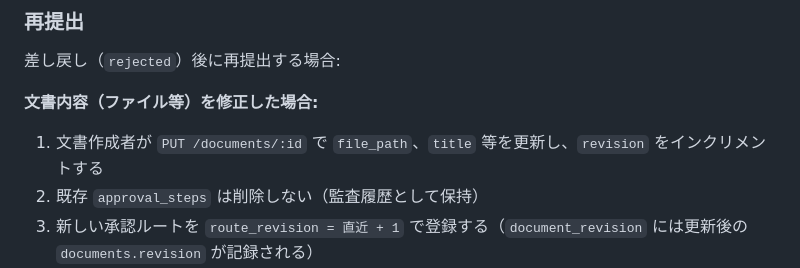
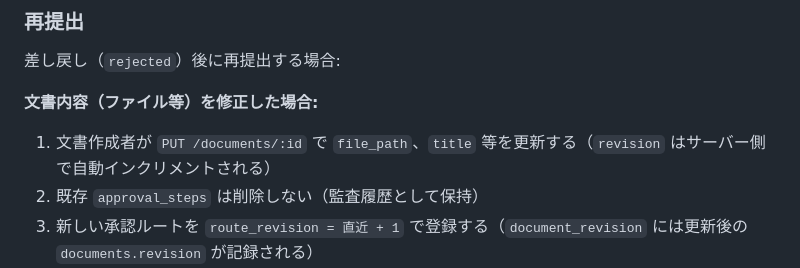
Before and after one commit to tagawa0525/doc_man, a Markdown page: docs/design/05_approval_flow.md, the part around the change. Rendered like a GitHub page.

```diff
--- a/docs/design/05_approval_flow.md
+++ b/docs/design/05_approval_flow.md
@@ -83,7 +83,7 @@ stateDiagram-v2
 
 **文書内容（ファイル等）を修正した場合:**
 
-1. 文書作成者が `PUT /documents/:id` で `file_path`、`title` 等を更新し、`revision` をインクリメントする
+1. 文書作成者が `PUT /documents/:id` で `file_path`、`title` 等を更新する（`revision` はサーバー側で自動インクリメントされる）
 2. 既存 `approval_steps` は削除しない（監査履歴として保持）
 3. 新しい承認ルートを `route_revision = 直近 + 1` で登録する（`document_revision` には更新後の `documents.revision` が記録される）
 4. 文書ステータスを `under_review` に変更する
```
Also changed, not shown: docs/design/03_tables.md (+1 -1 lines).
